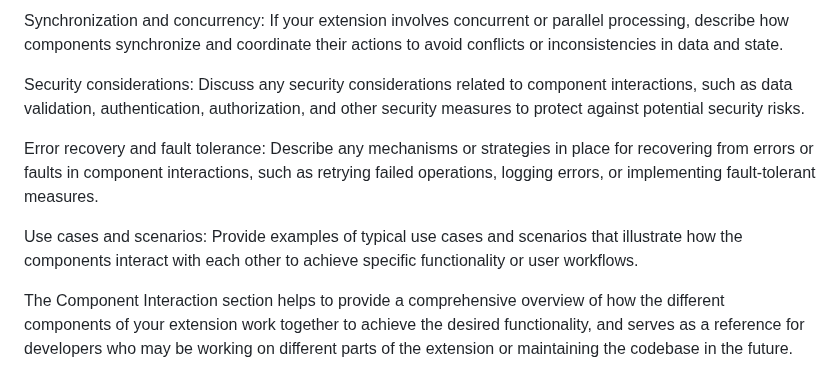
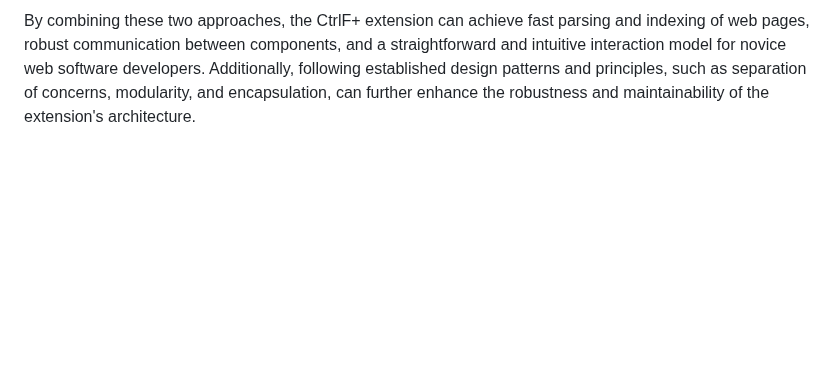
Before and after one commit to nikopensius/CtrlF-, a Markdown page: Design Document for CtrlF+.md, the part around one of its changes. Rendered like a GitHub page; blank space fills up the shorter version.

```diff
--- a/Design Document for CtrlF+.md
+++ b/Design Document for CtrlF+.md
@@ -390,10 +389,2 @@ Error handling: Explain how errors and exceptions are handled in the component i
 
-Synchronization and concurrency: If your extension involves concurrent or parallel processing, describe how components synchronize and coordinate their actions to avoid conflicts or inconsistencies in data and state.
-
-Security considerations: Discuss any security considerations related to component interactions, such as data validation, authentication, authorization, and other security measures to protect against potential security risks.
-
-Error recovery and fault tolerance: Describe any mechanisms or strategies in place for recovering from errors or faults in component interactions, such as retrying failed operations, logging errors, or implementing fault-tolerant measures.
-
-Use cases and scenarios: Provide examples of typical use cases and scenarios that illustrate how the components interact with each other to achieve specific functionality or user workflows.
-
-The Component Interaction section helps to provide a comprehensive overview of how the different components of your extension work together to achieve the desired functionality, and serves as a reference for developers who may be working on different parts of the extension or maintaining the codebase in the future.
+By combining these two approaches, the CtrlF+ extension can achieve fast parsing and indexing of web pages, robust communication between components, and a straightforward and intuitive interaction model for novice web software developers. Additionally, following established design patterns and principles, such as separation of concerns, modularity, and encapsulation, can further enhance the robustness and maintainability of the extension's architecture.
```
Also changed, not shown: other parts of Design Document for CtrlF+.md (+29 -30 lines).
